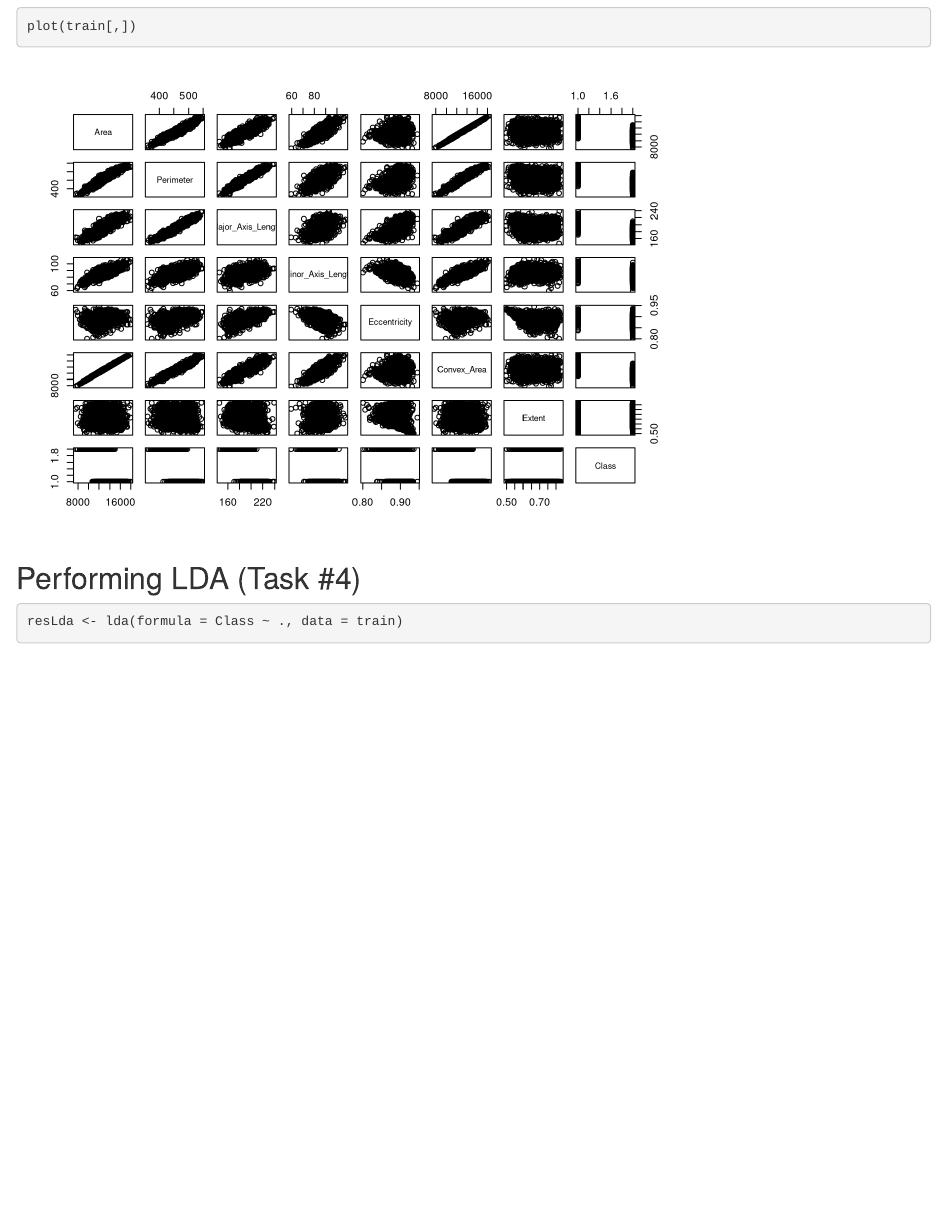
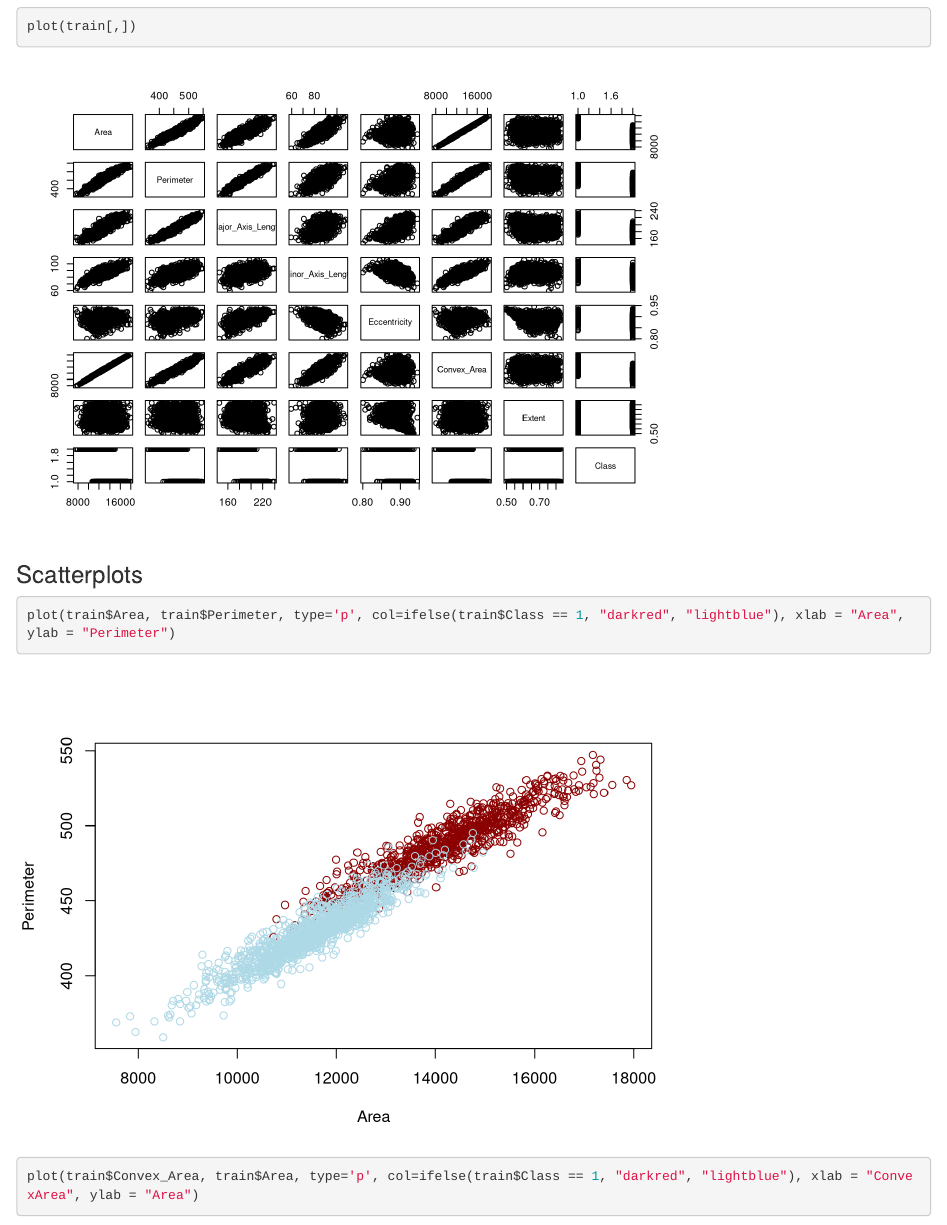
Before and after one commit to Edivad99/DataMiningGroupD, an R Markdown document (rice_varieties/rice_varieties.Rmd): the page in a window 1100 px wide, from 4830 px down. Rendered offline with R 4.5, knitr and Pandoc, with nearby package versions; some code elsewhere in the file could not run offline.

Commit message:
Added other scatterplots

````diff
--- a/rice_varieties/rice_varieties.Rmd
+++ b/rice_varieties/rice_varieties.Rmd
@@ -41,6 +41,13 @@ boxplot(train$Extent ~ train$Class, xlab="Class", ylab = "EquivDiameter")
 plot(train[,])
 ```
 
+### Scatterplots
+```{r}
+plot(train$Area, train$Perimeter, type='p', col=ifelse(train$Class == 1, "darkred", "lightblue"), xlab = "Area", ylab = "Perimeter")
+plot(train$Convex_Area, train$Area, type='p', col=ifelse(train$Class == 1, "darkred", "lightblue"), xlab = "ConvexArea", ylab = "Area")
+```
+
+
 ## Performing LDA (Task #4)
 ```{r}
 resLda <- lda(formula = Class ~ ., data = train)
````
